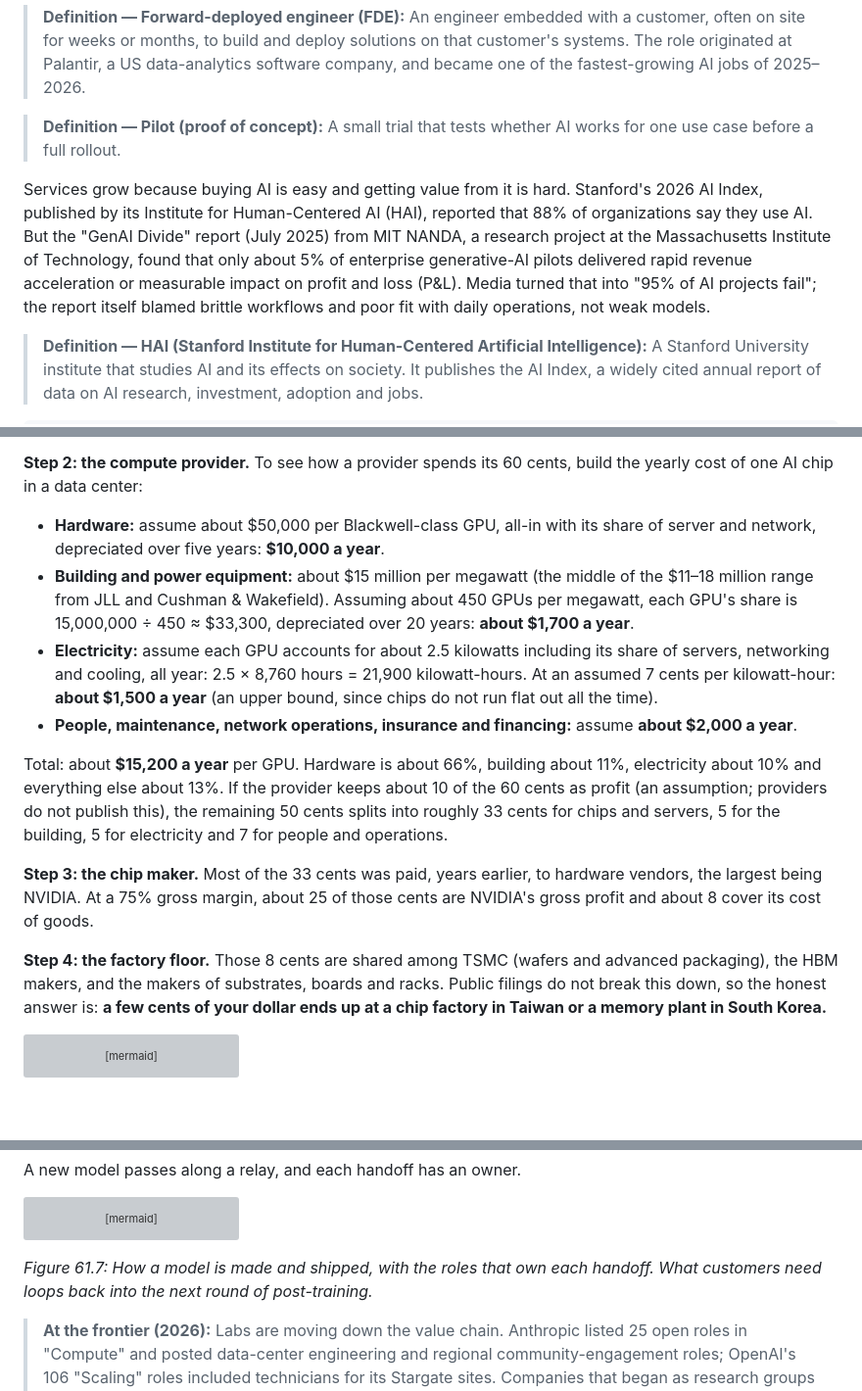
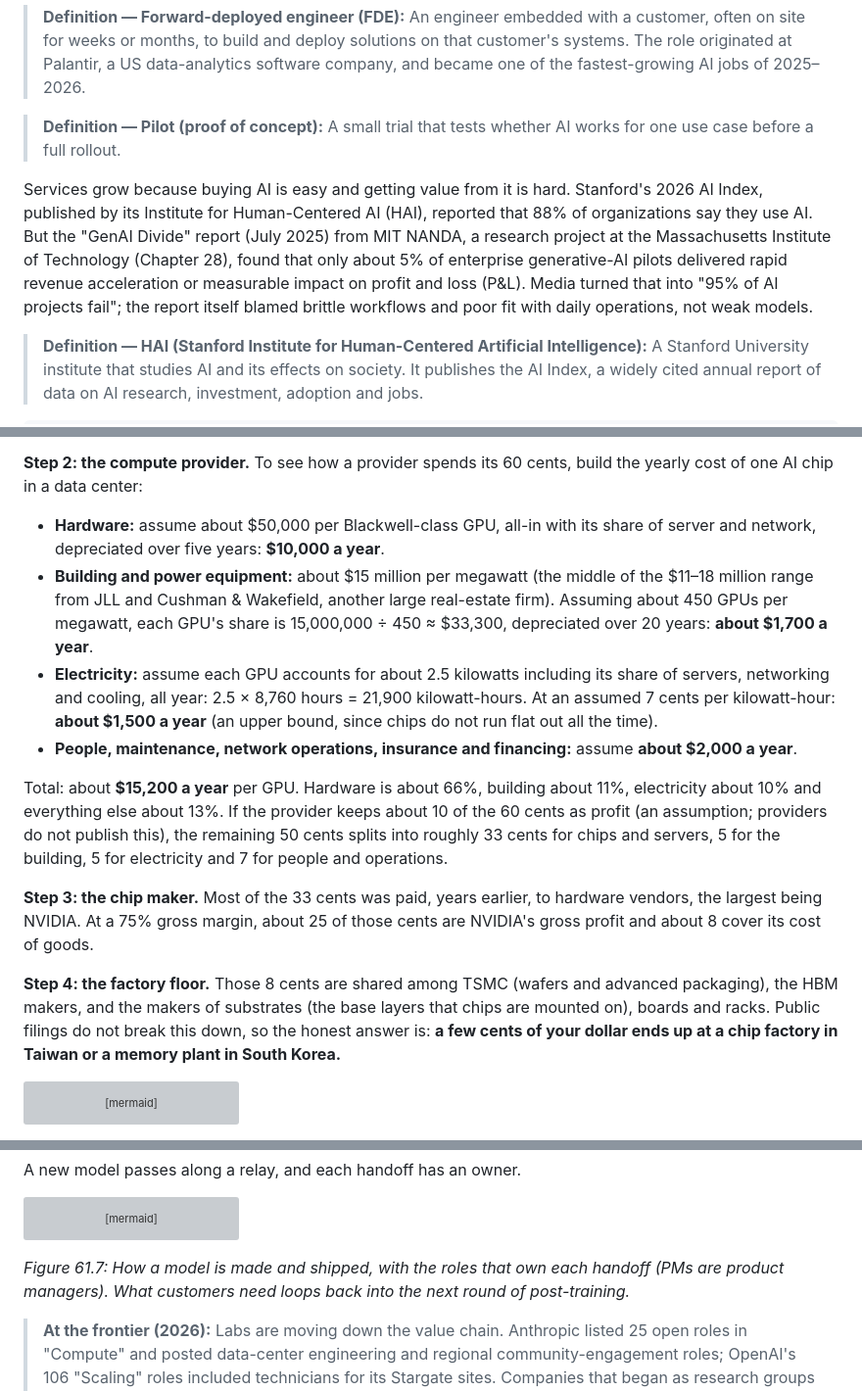
Before and after one commit to mcichael1-eng/Leash-Holder-2, a Markdown page: ai-book/chapters/61-industry-map.md, 3 parts joined by grey strips. Shown at 98% size. Rendered like a GitHub page; blank space fills up the shorter version; grey boxes are pictures that could not be loaded.

````diff
--- a/ai-book/chapters/61-industry-map.md
+++ b/ai-book/chapters/61-industry-map.md
@@ -267,7 +267,7 @@ The top layer sells expertise and time rather than software.
 
 > **Definition — Pilot (proof of concept):** A small trial that tests whether AI works for one use case before a full rollout.
 
-Services grow because buying AI is easy and getting value from it is hard. Stanford's 2026 AI Index, published by its Institute for Human-Centered AI (HAI), reported that 88% of organizations say they use AI. But the "GenAI Divide" report (July 2025) from MIT NANDA, a research project at the Massachusetts Institute of Technology, found that only about 5% of enterprise generative-AI pilots delivered rapid revenue acceleration or measurable impact on profit and loss (P&L). Media turned that into "95% of AI projects fail"; the report itself blamed brittle workflows and poor fit with daily operations, not weak models.
+Services grow because buying AI is easy and getting value from it is hard. Stanford's 2026 AI Index, published by its Institute for Human-Centered AI (HAI), reported that 88% of organizations say they use AI. But the "GenAI Divide" report (July 2025) from MIT NANDA, a research project at the Massachusetts Institute of Technology (Chapter 28), found that only about 5% of enterprise generative-AI pilots delivered rapid revenue acceleration or measurable impact on profit and loss (P&L). Media turned that into "95% of AI projects fail"; the report itself blamed brittle workflows and poor fit with daily operations, not weak models.
 
 > **Definition — HAI (Stanford Institute for Human-Centered Artificial Intelligence):** A Stanford University institute that studies AI and its effects on society. It publishes the AI Index, a widely cited annual report of data on AI research, investment, adoption and jobs.
 
@@ -296,7 +296,7 @@ Let us follow one dollar of your subscription down the chain. This is a teaching
 **Step 2: the compute provider.** To see how a provider spends its 60 cents, build the yearly cost of one AI chip in a data center:
 
 - **Hardware:** assume about $50,000 per Blackwell-class GPU, all-in with its share of server and network, depreciated over five years: **$10,000 a year**.
-- **Building and power equipment:** about $15 million per megawatt (the middle of the $11–18 million range from JLL and Cushman & Wakefield). Assuming about 450 GPUs per megawatt, each GPU's share is 15,000,000 ÷ 450 ≈ $33,300, depreciated over 20 years: **about $1,700 a year**.
+- **Building and power equipment:** about $15 million per megawatt (the middle of the $11–18 million range from JLL and Cushman & Wakefield, another large real-estate firm). Assuming about 450 GPUs per megawatt, each GPU's share is 15,000,000 ÷ 450 ≈ $33,300, depreciated over 20 years: **about $1,700 a year**.
 - **Electricity:** assume each GPU accounts for about 2.5 kilowatts including its share of servers, networking and cooling, all year: 2.5 × 8,760 hours = 21,900 kilowatt-hours. At an assumed 7 cents per kilowatt-hour: **about $1,500 a year** (an upper bound, since chips do not run flat out all the time).
 - **People, maintenance, network operations, insurance and financing:** assume **about $2,000 a year**.
 
@@ -304,7 +304,7 @@ Total: about **$15,200 a year** per GPU. Hardware is about 66%, building about 1
 
 **Step 3: the chip maker.** Most of the 33 cents was paid, years earlier, to hardware vendors, the largest being NVIDIA. At a 75% gross margin, about 25 of those cents are NVIDIA's gross profit and about 8 cover its cost of goods.
 
-**Step 4: the factory floor.** Those 8 cents are shared among TSMC (wafers and advanced packaging), the HBM makers, and the makers of substrates, boards and racks. Public filings do not break this down, so the honest answer is: **a few cents of your dollar ends up at a chip factory in Taiwan or a memory plant in South Korea.**
+**Step 4: the factory floor.** Those 8 cents are shared among TSMC (wafers and advanced packaging), the HBM makers, and the makers of substrates (the base layers that chips are mounted on), boards and racks. Public filings do not break this down, so the honest answer is: **a few cents of your dollar ends up at a chip factory in Taiwan or a memory plant in South Korea.**
 
 ```mermaid
 flowchart LR
@@ -461,7 +461,7 @@ flowchart LR
     INFRA["Infrastructure and compute<br/>clusters, reliability, data centers"] --> PRE
     INFRA --> INF
 ```
-*Figure 61.7: How a model is made and shipped, with the roles that own each handoff. What customers need loops back into the next round of post-training.*
+*Figure 61.7: How a model is made and shipped, with the roles that own each handoff (PMs are product managers). What customers need loops back into the next round of post-training.*
 
 > **At the frontier (2026):** Labs are moving down the value chain. Anthropic listed 25 open roles in "Compute" and posted data-center engineering and regional community-engagement roles; OpenAI's 106 "Scaling" roles included technicians for its Stargate sites. Companies that began as research groups now hire people who negotiate power contracts and talk to county commissioners.
 
````
Also changed, not shown: ai-book/chapters/07-history-of-ai.md (+6 -2 lines), ai-book/chapters/36-how-chips-are-made.md (+5 -3 lines).
